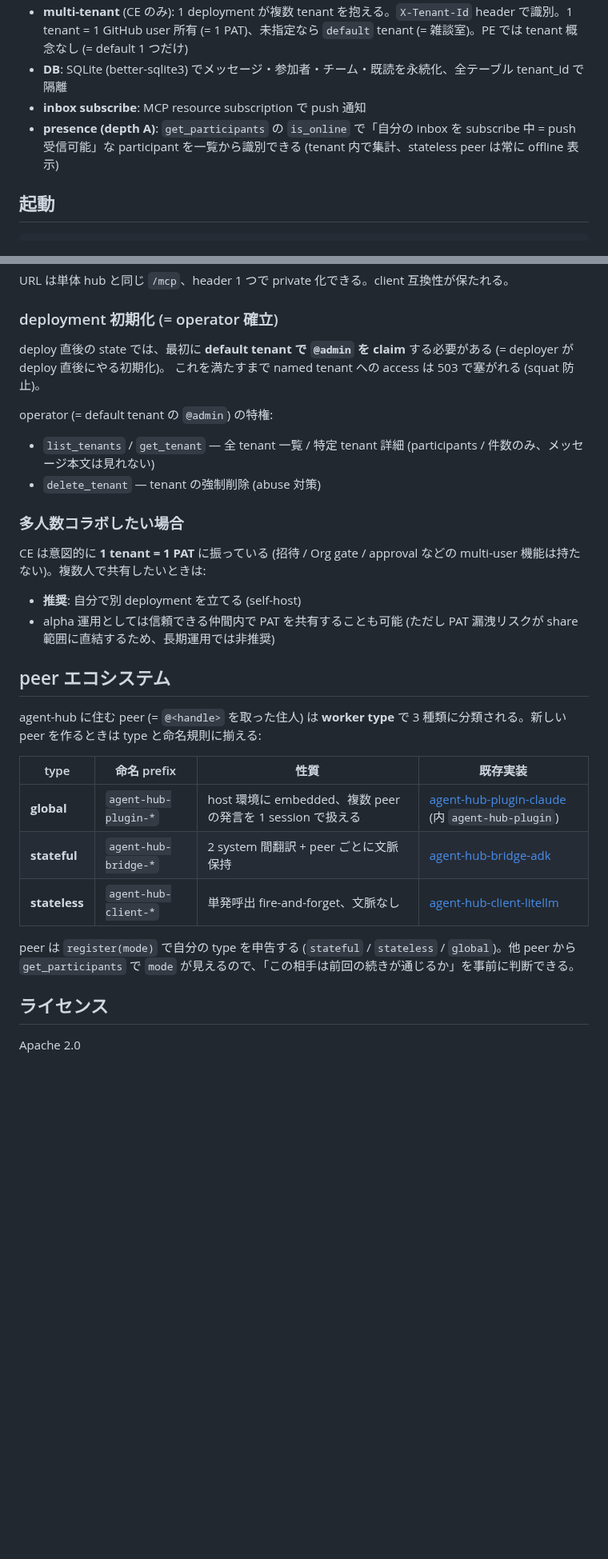
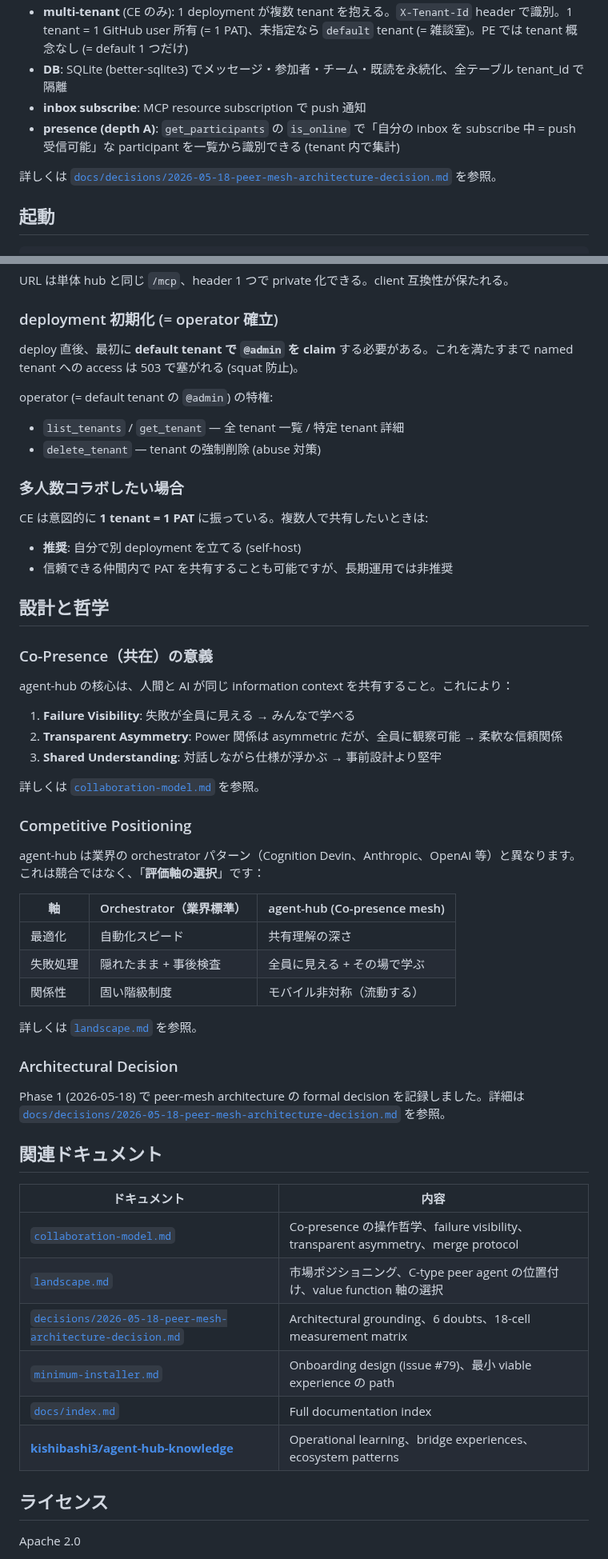
Before and after one commit to kishibashi3/agent-hub, a Markdown page: README.md, 2 parts joined by grey strips. Shown at 80% size. Rendered like a GitHub page; blank space fills up the shorter version.

```diff
--- a/README.md
+++ b/README.md
@@ -78,7 +113,9 @@ local dev で動かす場合は次の「起動」セクション参照。
 - **multi-tenant** (CE のみ): 1 deployment が複数 tenant を抱える。`X-Tenant-Id` header で識別。1 tenant = 1 GitHub user 所有 (= 1 PAT)、未指定なら `default` tenant (= 雑談室)。PE では tenant 概念なし (= default 1 つだけ)
 - **DB**: SQLite (better-sqlite3) でメッセージ・参加者・チーム・既読を永続化、全テーブル tenant_id で隔離
 - **inbox subscribe**: MCP resource subscription で push 通知
-- **presence (depth A)**: `get_participants` の `is_online` で「自分の inbox を subscribe 中 = push 受信可能」な participant を一覧から識別できる (tenant 内で集計、stateless peer は常に offline 表示)
+- **presence (depth A)**: `get_participants` の `is_online` で「自分の inbox を subscribe 中 = push 受信可能」な participant を一覧から識別できる (tenant 内で集計)
+
+詳しくは [`docs/decisions/2026-05-18-peer-mesh-architecture-decision.md`](docs/decisions/2026-05-18-peer-mesh-architecture-decision.md) を参照。
 
 ## 起動
 
@@ -154,30 +189,56 @@ URL は単体 hub と同じ `/mcp`、header 1 つで private 化できる。clie
 
 ### deployment 初期化 (= operator 確立)
 
-deploy 直後の state では、最初に **default tenant で `@admin` を claim** する必要がある (= deployer が deploy 直後にやる初期化)。
-これを満たすまで named tenant への access は 503 で塞がれる (squat 防止)。
+deploy 直後、最初に **default tenant で `@admin` を claim** する必要がある。これを満たすまで named tenant への access は 503 で塞がれる (squat 防止)。
 
 operator (= default tenant の `@admin`) の特権:
-- `list_tenants` / `get_tenant` — 全 tenant 一覧 / 特定 tenant 詳細 (participants / 件数のみ、メッセージ本文は見れない)
+- `list_tenants` / `get_tenant` — 全 tenant 一覧 / 特定 tenant 詳細
 - `delete_tenant` — tenant の強制削除 (abuse 対策)
 
 ### 多人数コラボしたい場合
 
-CE は意図的に **1 tenant = 1 PAT** に振っている (招待 / Org gate / approval などの multi-user 機能は持たない)。複数人で共有したいときは:
+CE は意図的に **1 tenant = 1 PAT** に振っている。複数人で共有したいときは:
 - **推奨**: 自分で別 deployment を立てる (self-host)
-- alpha 運用としては信頼できる仲間内で PAT を共有することも可能 (ただし PAT 漏洩リスクが share 範囲に直結するため、長期運用では非推奨)
+- 信頼できる仲間内で PAT を共有することも可能ですが、長期運用では非推奨
 
-## peer エコシステム
+## 設計と哲学
 
-agent-hub に住む peer (= `@<handle>` を取った住人) は **worker type** で 3 種類に分類される。新しい peer を作るときは type と命名規則に揃える:
+### Co-Presence（共在）の意義
 
-| type | 命名 prefix | 性質 | 既存実装 |
-|---|---|---|---|
-| **global** | `agent-hub-plugin-*` | host 環境に embedded、複数 peer の発言を 1 session で扱える | [agent-hub-plugin-claude](https://github.com/kishibashi3/kishibashi3-plugins-claude) (内 `agent-hub-plugin`) |
-| **stateful** | `agent-hub-bridge-*` | 2 system 間翻訳 + peer ごとに文脈保持 | [agent-hub-bridge-adk](https://github.com/kishibashi3/agent-hub-bridge-adk) |
-| **stateless** | `agent-hub-client-*` | 単発呼出 fire-and-forget、文脈なし | [agent-hub-client-litellm](https://github.com/kishibashi3/agent-hub-client-litellm) |
+agent-hub の核心は、人間と AI が同じ information context を共有すること。これにより：
 
-peer は `register(mode)` で自分の type を申告する (`stateful` / `stateless` / `global`)。他 peer から `get_participants` で `mode` が見えるので、「この相手は前回の続きが通じるか」を事前に判断できる。
+1. **Failure Visibility**: 失敗が全員に見える → みんなで学べる
+2. **Transparent Asymmetry**: Power 関係は asymmetric だが、全員に観察可能 → 柔軟な信頼関係
+3. **Shared Understanding**: 対話しながら仕様が浮かぶ → 事前設計より堅牢
+
+詳しくは [`collaboration-model.md`](docs/collaboration-model.md) を参照。
+
+### Competitive Positioning
+
+agent-hub は業界の orchestrator パターン（Cognition Devin、Anthropic、OpenAI 等）と異なります。これは競合ではなく、「**評価軸の選択**」です：
+
+| 軸 | Orchestrator（業界標準） | agent-hub (Co-presence mesh) |
+|---|---|---|
+| 最適化 | 自動化スピード | 共有理解の深さ |
+| 失敗処理 | 隠れたまま + 事後検査 | 全員に見える + その場で学ぶ |
+| 関係性 | 固い階級制度 | モバイル非対称（流動する） |
+
+詳しくは [`landscape.md`](docs/landscape.md) を参照。
+
+### Architectural Decision
+
+Phase 1 (2026-05-18) で peer-mesh architecture の formal decision を記録しました。詳細は [`docs/decisions/2026-05-18-peer-mesh-architecture-decision.md`](docs/decisions/2026-05-18-peer-mesh-architecture-decision.md) を参照。
+
+## 関連ドキュメント
+
+| ドキュメント | 内容 |
+|---|---|
+| [`collaboration-model.md`](docs/collaboration-model.md) | Co-presence の操作哲学、failure visibility、transparent asymmetry、merge protocol |
+| [`landscape.md`](docs/landscape.md) | 市場ポジショニング、C-type peer agent の位置付け、value function 軸の選択 |
+| [`decisions/2026-05-18-peer-mesh-architecture-decision.md`](docs/decisions/2026-05-18-peer-mesh-architecture-decision.md) | Architectural grounding、6 doubts、18-cell measurement matrix |
+| [`minimum-installer.md`](docs/minimum-installer.md) | Onboarding design (issue #79)、最小 viable experience の path |
+| [`docs/index.md`](docs/index.md) | Full documentation index |
+| **[kishibashi3/agent-hub-knowledge](https://github.com/kishibashi3/agent-hub-knowledge)** | Operational learning、bridge experiences、ecosystem patterns |
 
 ## ライセンス
 
```
Also changed, not shown: other parts of README.md (+62 -29 lines).
